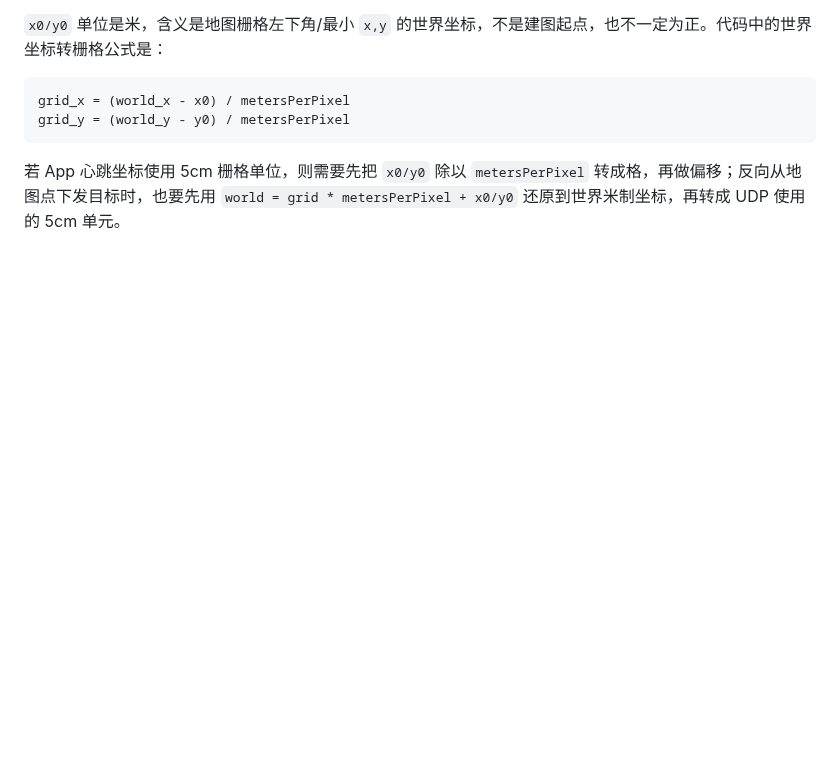
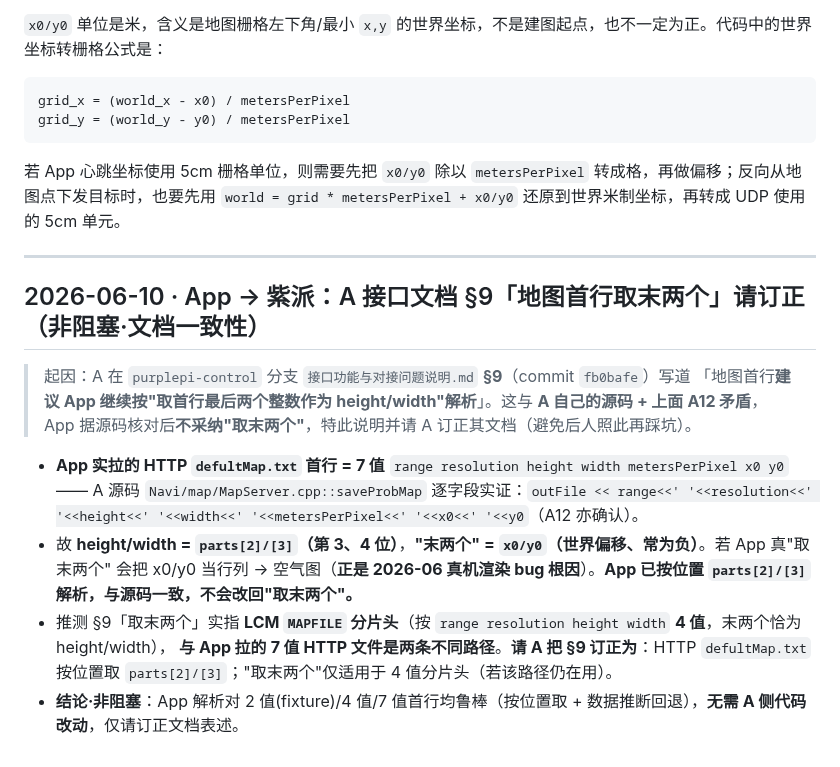
Before and after one commit to Drahann/OpenHarmonyCar, a Markdown page: contracts/integration-qa.md, the part around the change. Drawn GitHub-style; blank space fills up the shorter version.

Commit message:
docs: 订正"地图首行取末两个"陈述 + 请 A 订正其接口文档 §9
核对 A 推送的 fb0bafe/f66ab14（接口答复 + 地图输出）后：App 侧逐条已对齐、无需改代码；
唯一不一致 = A 文档 §9「地图首行取末两个作 height/width」与 A 自己源码
MapServer.cpp::saveProbMap（首行 7 值，height/width=parts[2]/[3]、末两个=x0/y0）+ A12 矛盾。
- contracts/map-format.md：修正 checklist 第 59 行残留的"4 值首行+取末两个"。
- contracts/integration-qa.md：新增 2026-06-10 节，请 A 订正 §9（推测其指 4 值 LCM 分片头）。

Co-Authored-By: Claude Opus 4.8 <noreply@anthropic.com>

````diff
--- a/contracts/integration-qa.md
+++ b/contracts/integration-qa.md
@@ -254,3 +254,19 @@ grid_y = (world_y - y0) / metersPerPixel
 ```
 
 若 App 心跳坐标使用 5cm 栅格单位，则需要先把 `x0/y0` 除以 `metersPerPixel` 转成格，再做偏移；反向从地图点下发目标时，也要先用 `world = grid * metersPerPixel + x0/y0` 还原到世界米制坐标，再转成 UDP 使用的 5cm 单元。
+
+---
+
+## 2026-06-10 · App → 紫派：A 接口文档 §9「地图首行取末两个」请订正（非阻塞·文档一致性）
+
+> 起因：A 在 `purplepi-control` 分支 `接口功能与对接问题说明.md` **§9**（commit `fb0bafe`）写道
+> 「地图首行**建议 App 继续按"取首行最后两个整数作为 height/width"解析**」。这与 **A 自己的源码 + 上面 A12 矛盾**，
+> App 据源码核对后**不采纳"取末两个"**，特此说明并请 A 订正其文档（避免后人照此再踩坑）。
+
+- **App 实拉的 HTTP `defultMap.txt` 首行 = 7 值** `range resolution height width metersPerPixel x0 y0`
+  —— A 源码 `Navi/map/MapServer.cpp::saveProbMap` 逐字段实证：`outFile << range<<' '<<resolution<<' '<<height<<' '<<width<<' '<<metersPerPixel<<' '<<x0<<' '<<y0`（A12 亦确认）。
+- 故 **height/width = `parts[2]/[3]`（第 3、4 位）**，**"末两个" = `x0/y0`（世界偏移、常为负）**。若 App 真"取末两个"
+  会把 x0/y0 当行列 → 空气图（**正是 2026-06 真机渲染 bug 根因**）。**App 已按位置 `parts[2]/[3]` 解析，与源码一致，不会改回"取末两个"。**
+- 推测 §9「取末两个」实指 **LCM `MAPFILE` 分片头**（按 `range resolution height width` **4 值**，末两个恰为 height/width），
+  **与 App 拉的 7 值 HTTP 文件是两条不同路径**。**请 A 把 §9 订正为**：HTTP `defultMap.txt` 按位置取 `parts[2]/[3]`；"取末两个"仅适用于 4 值分片头（若该路径仍在用）。
+- **结论·非阻塞**：App 解析对 2 值(fixture)/4 值/7 值首行均鲁棒（按位置取 + 数据推断回退），**无需 A 侧代码改动**，仅请订正文档表述。
````
Also changed, not shown: contracts/map-format.md (+1 -1 lines).
